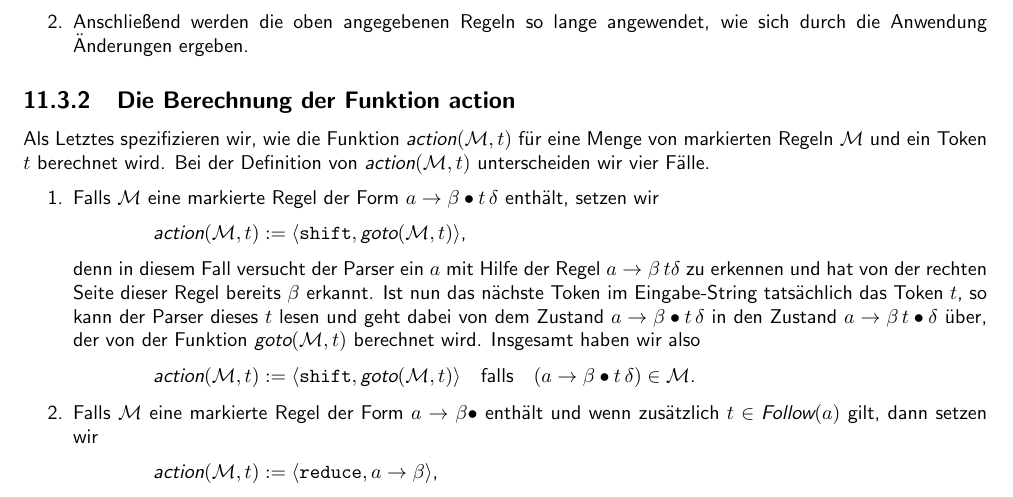
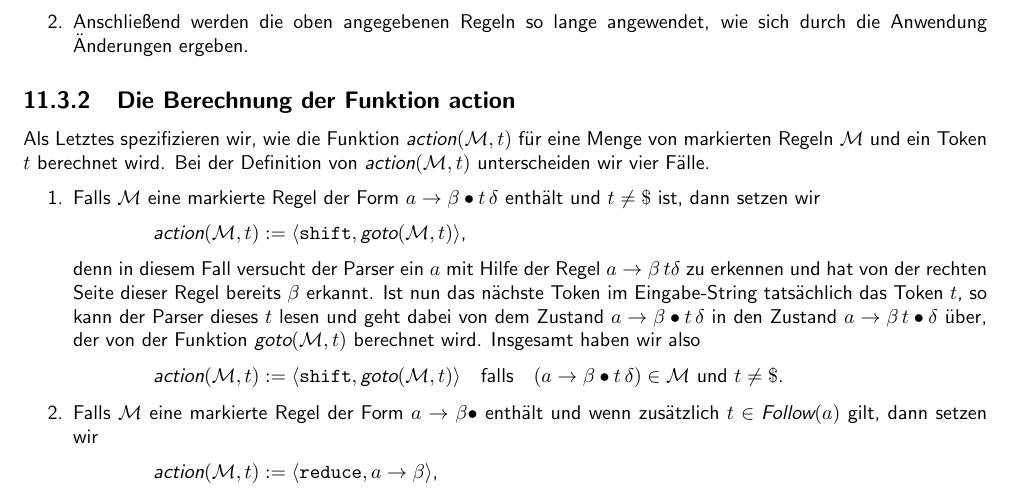
Before and after one commit to karlstroetmann/Formal-Languages, a LaTeX thesis (Lecture-Notes/formal-languages.tex, which reads Lecture-Notes/lr-parser.tex): part of page 140 of 226, cut so that both start at the same text. Compiled offline with pdfLaTeX; the source files are stored in an older character set and shown here as Unicode.

Commit message:
do not shift $ in SLR parser

```diff
--- a/Lecture-Notes/lr-parser.tex
+++ b/Lecture-Notes/lr-parser.tex
@@ -590,7 +590,7 @@ markierten Regeln $\mathcal{M}$ und ein Token $t$ berechnet wird.
 Bei der Definition von $\textsl{action}(\mathcal{M},t)$ unterscheiden wir vier Fälle.
 \begin{enumerate}
 \item Falls $\mathcal{M}$ eine markierte Regel der Form $a \rightarrow \beta \bullet t\, \delta$
-      enthält, setzen wir
+      enthält und $t \not= \symbol{36}$ ist, dann setzen wir
       \\[0.2cm]
       \hspace*{1.3cm}
       $\textsl{action}(\mathcal{M},t) := \langle \texttt{shift}, \textsl{goto}(\mathcal{M},t) \rangle$,
@@ -605,7 +605,7 @@ Bei der Definition von $\textsl{action}(\mathcal{M},t)$ unterscheiden wir vier F
       \hspace*{1.3cm}
       $\textsl{action}(\mathcal{M},t) := \langle \texttt{shift}, \textsl{goto}(\mathcal{M},t) \rangle
          \quad \mbox{falls} \quad (a \rightarrow \beta \bullet t\, \delta) \in \mathcal{M}
-      $.
+      $ und $t \not= \symbol{36}$.
 \item Falls $\mathcal{M}$ eine markierte Regel der Form $a \rightarrow \beta \bullet$ enthält
       und wenn zusätzlich $t \in \textsl{Follow}(a)$ gilt, dann setzen wir
       \\[0.2cm]
```
Also changed, not shown: 1 other file.
